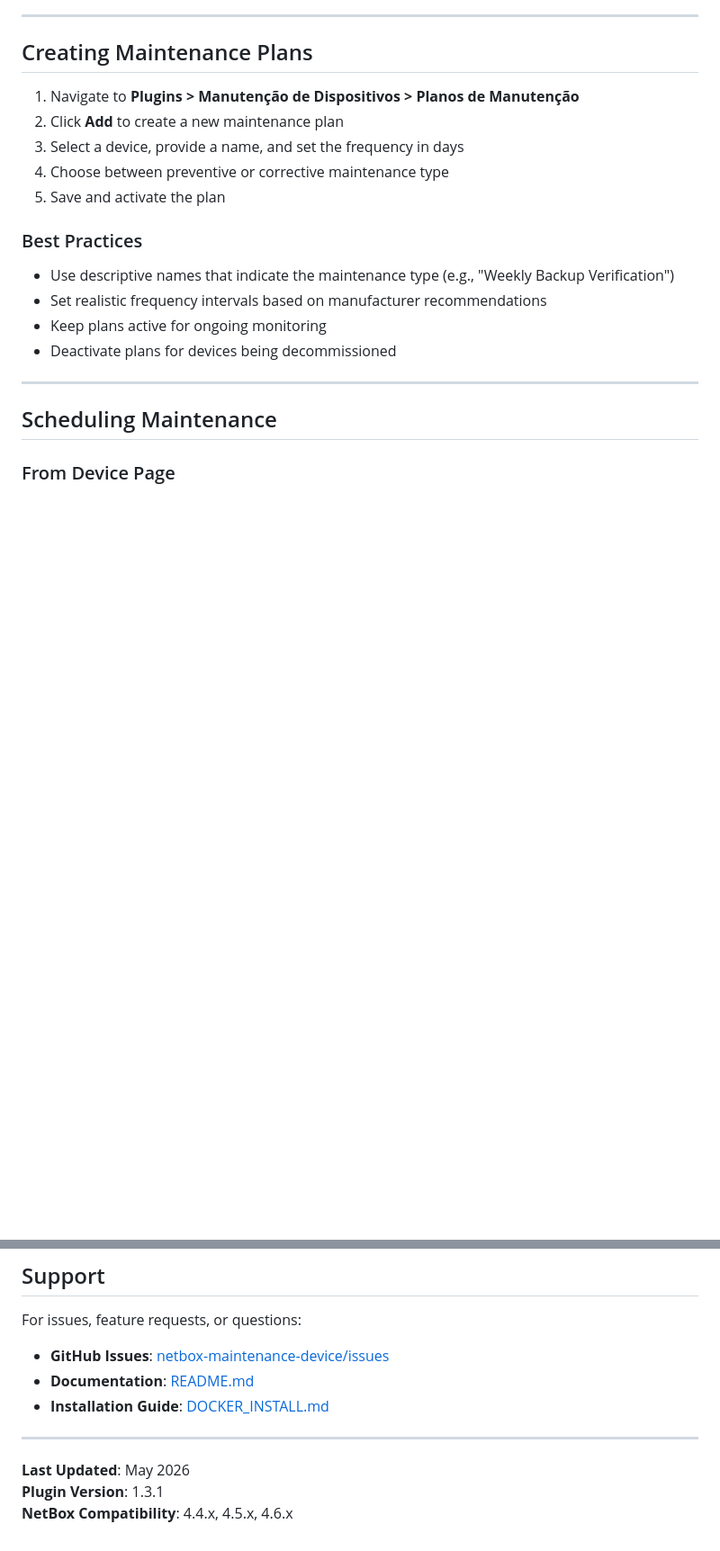
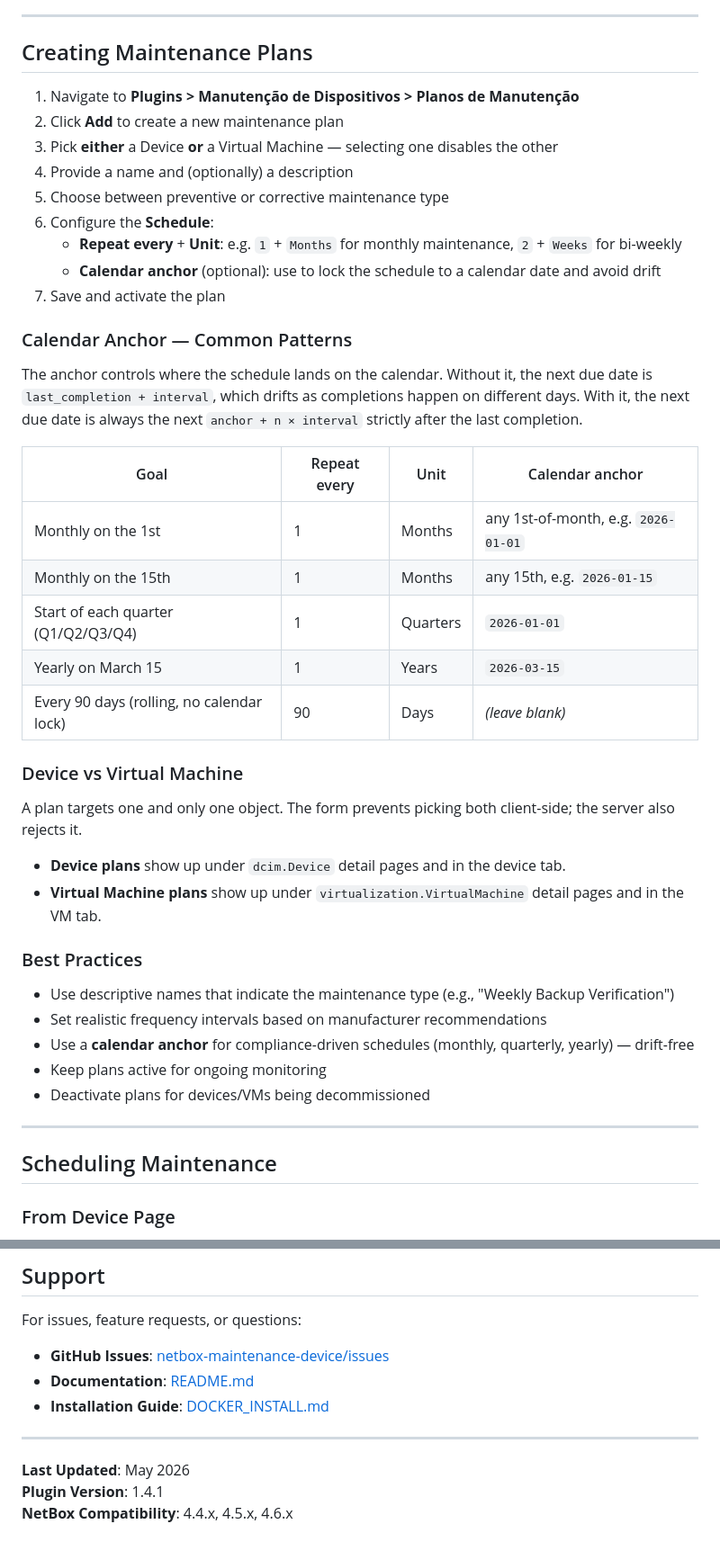
Before and after one commit to diegogodoy06/netbox-maintenance-device, a Markdown page: USAGE.md, 2 parts joined by grey strips. Shown at 90% size. Rendered like a GitHub page; blank space fills up the shorter version.

```diff
--- a/USAGE.md
+++ b/USAGE.md
@@ -17,16 +17,40 @@ Complete guide for using the NetBox Maintenance Device Plugin.
 
 1. Navigate to **Plugins > Manutenção de Dispositivos > Planos de Manutenção**
 2. Click **Add** to create a new maintenance plan
-3. Select a device, provide a name, and set the frequency in days
-4. Choose between preventive or corrective maintenance type
-5. Save and activate the plan
+3. Pick **either** a Device **or** a Virtual Machine — selecting one disables the other
+4. Provide a name and (optionally) a description
+5. Choose between preventive or corrective maintenance type
+6. Configure the **Schedule**:
+   - **Repeat every** + **Unit**: e.g. `1` + `Months` for monthly maintenance, `2` + `Weeks` for bi-weekly
+   - **Calendar anchor** (optional): use to lock the schedule to a calendar date and avoid drift
+7. Save and activate the plan
+
+### Calendar Anchor — Common Patterns
+
+The anchor controls where the schedule lands on the calendar. Without it, the next due date is `last_completion + interval`, which drifts as completions happen on different days. With it, the next due date is always the next `anchor + n × interval` strictly after the last completion.
+
+| Goal | Repeat every | Unit | Calendar anchor |
+|------|--------------|------|-----------------|
+| Monthly on the 1st | 1 | Months | any 1st-of-month, e.g. `2026-01-01` |
+| Monthly on the 15th | 1 | Months | any 15th, e.g. `2026-01-15` |
+| Start of each quarter (Q1/Q2/Q3/Q4) | 1 | Quarters | `2026-01-01` |
+| Yearly on March 15 | 1 | Years | `2026-03-15` |
+| Every 90 days (rolling, no calendar lock) | 90 | Days | *(leave blank)* |
+
+### Device vs Virtual Machine
+
+A plan targets one and only one object. The form prevents picking both client-side; the server also rejects it.
+
+- **Device plans** show up under `dcim.Device` detail pages and in the device tab.
+- **Virtual Machine plans** show up under `virtualization.VirtualMachine` detail pages and in the VM tab.
 
 ### Best Practices
 
 - Use descriptive names that indicate the maintenance type (e.g., "Weekly Backup Verification")
 - Set realistic frequency intervals based on manufacturer recommendations
+- Use a **calendar anchor** for compliance-driven schedules (monthly, quarterly, yearly) — drift-free
 - Keep plans active for ongoing monitoring
-- Deactivate plans for devices being decommissioned
+- Deactivate plans for devices/VMs being decommissioned
 
 ---
 
@@ -310,5 +362,5 @@ For issues, feature requests, or questions:
 ---
 
 **Last Updated**: May 2026
-**Plugin Version**: 1.3.1
+**Plugin Version**: 1.4.1
 **NetBox Compatibility**: 4.4.x, 4.5.x, 4.6.x
```
Also changed, not shown: other parts of USAGE.md (+32 -4 lines), README.md (+8 -5 lines).
